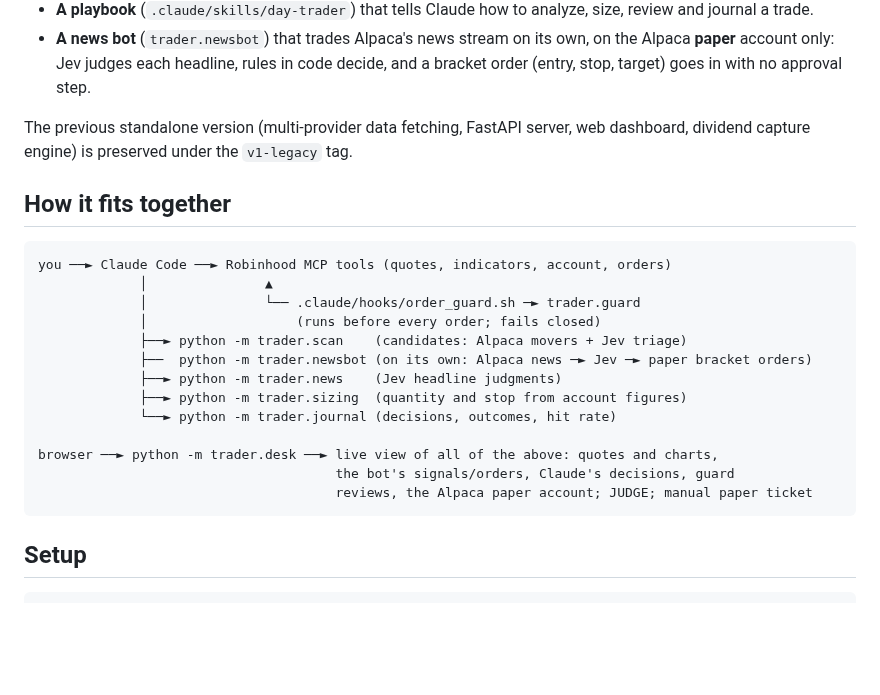
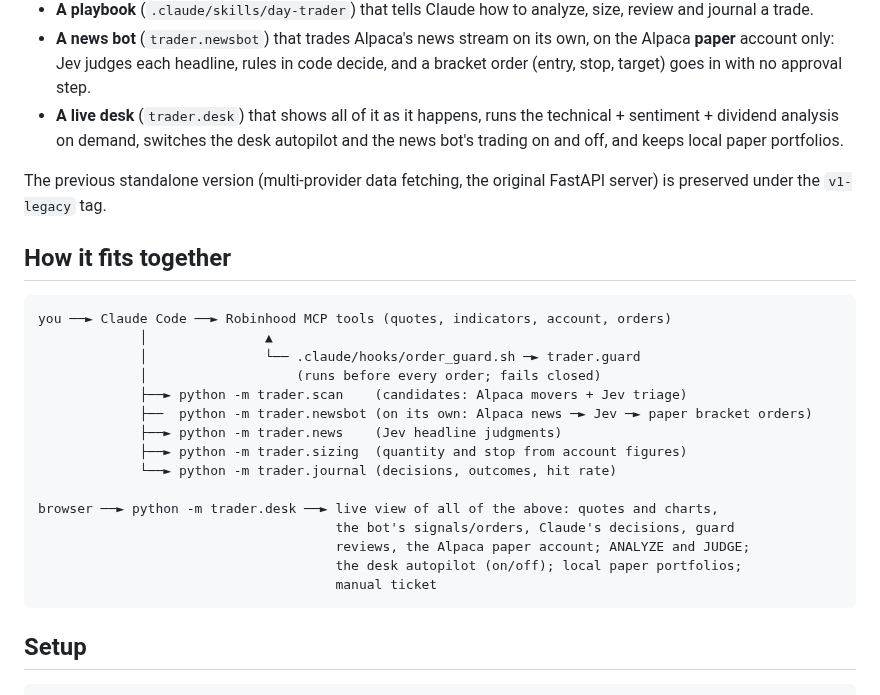
Before and after one commit to Ap6pack/ai-day-trader-agent, a Markdown page: README.md, the part around one of its changes. Drawn GitHub-style; blank space fills up the shorter version.

````diff
--- a/README.md
+++ b/README.md
@@ -17,9 +17,12 @@ what those tools do not provide:
 - **A news bot** (`trader.newsbot`) that trades Alpaca's news stream on its own, on the
   Alpaca **paper** account only: Jev judges each headline, rules in code decide, and a
   bracket order (entry, stop, target) goes in with no approval step.
+- **A live desk** (`trader.desk`) that shows all of it as it happens, runs the
+  technical + sentiment + dividend analysis on demand, switches the desk autopilot and
+  the news bot's trading on and off, and keeps local paper portfolios.
 
-The previous standalone version (multi-provider data fetching, FastAPI server, web
-dashboard, dividend capture engine) is preserved under the `v1-legacy` tag.
+The previous standalone version (multi-provider data fetching, the original FastAPI
+server) is preserved under the `v1-legacy` tag.
 
 ## How it fits together
 
@@ -36,7 +39,9 @@ you ──► Claude Code ──► Robinhood MCP tools (quotes, indicators, acc
 
 browser ──► python -m trader.desk ──► live view of all of the above: quotes and charts,
                                       the bot's signals/orders, Claude's decisions, guard
-                                      reviews, the Alpaca paper account; JUDGE; manual paper ticket
+                                      reviews, the Alpaca paper account; ANALYZE and JUDGE;
+                                      the desk autopilot (on/off); local paper portfolios;
+                                      manual ticket
 ```
 
 ## Setup
````
Also changed, not shown: other parts of README.md (+33 -11 lines), CHANGELOG.md (+17 -0 lines), docs/images/live-desk.png, 7 other files.
